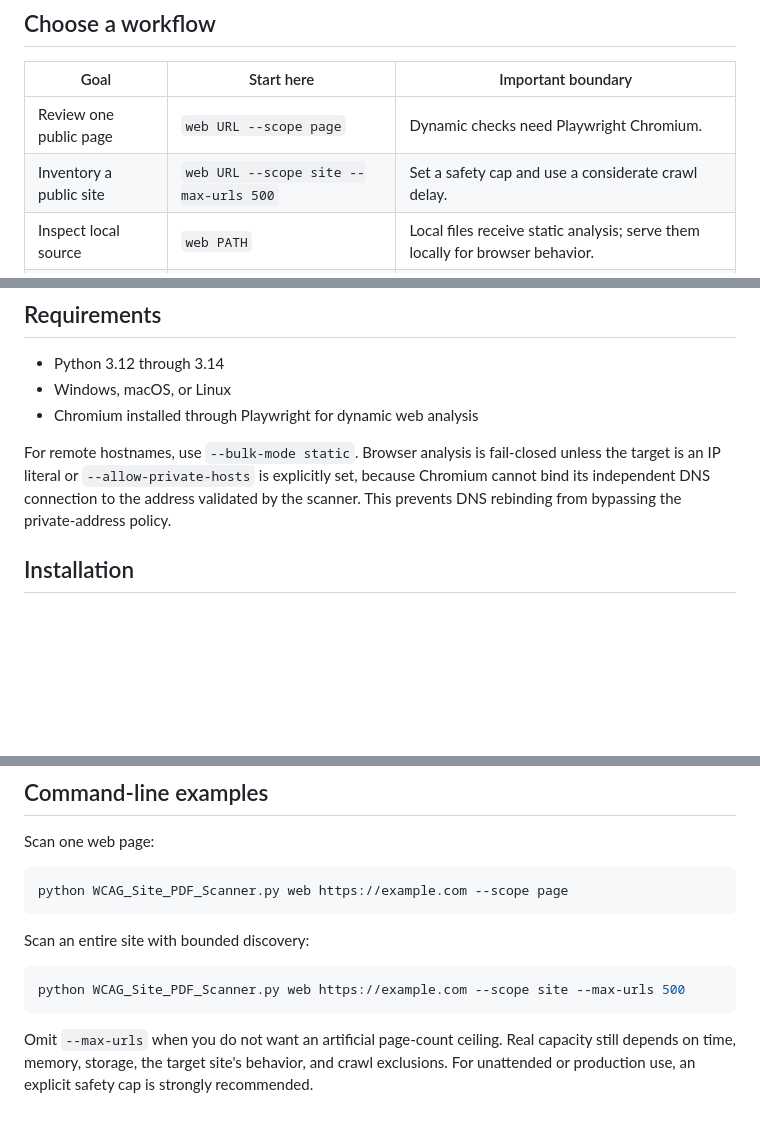
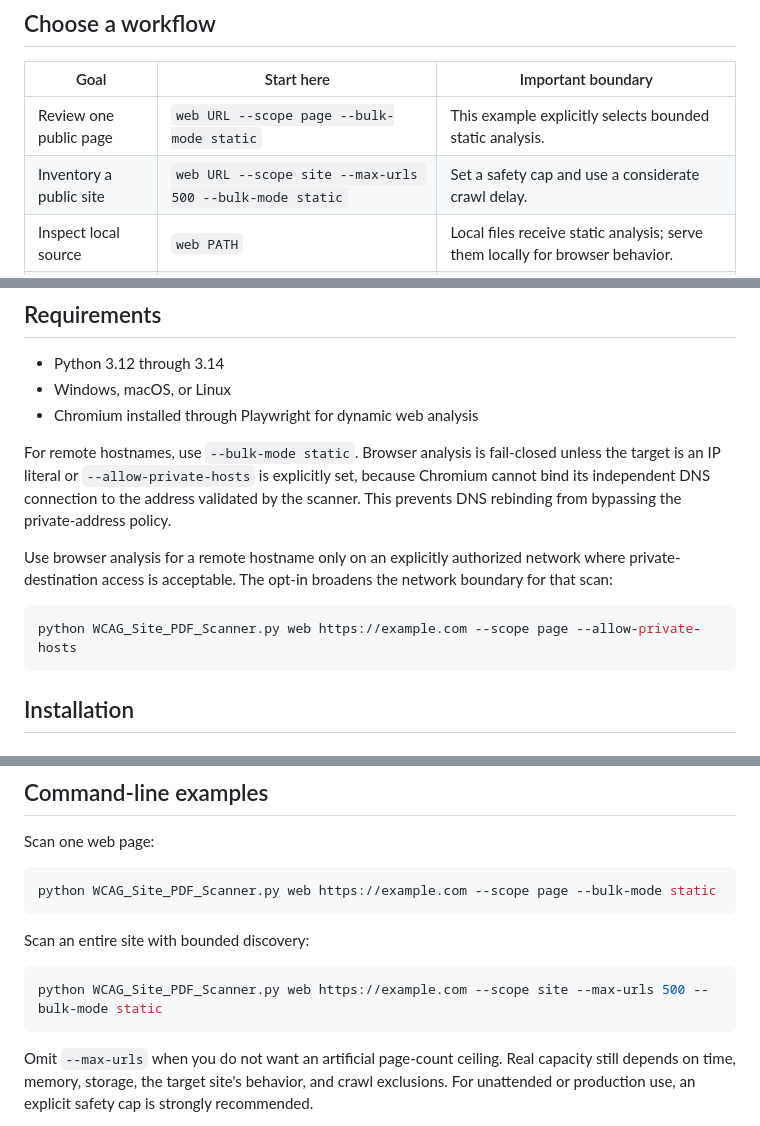
Before and after one commit to fusiontechstrategies/WCAG-2.2-Site-PDF-Scanner, a Markdown page: README.md, 3 parts joined by grey strips. Drawn GitHub-style; blank space fills up the shorter version.

Commit message:
docs: polish portfolio presentation (#39)

````diff
--- a/README.md
+++ b/README.md
@@ -67,8 +71,8 @@ For the v5.0.3 sample, expect four reported issues and both `a11y_reports/report
 
 | Goal | Start here | Important boundary |
 |---|---|---|
-| Review one public page | `web URL --scope page` | Dynamic checks need Playwright Chromium. |
-| Inventory a public site | `web URL --scope site --max-urls 500` | Set a safety cap and use a considerate crawl delay. |
+| Review one public page | `web URL --scope page --bulk-mode static` | This example explicitly selects bounded static analysis. |
+| Inventory a public site | `web URL --scope site --max-urls 500 --bulk-mode static` | Set a safety cap and use a considerate crawl delay. |
 | Inspect local source | `web PATH` | Local files receive static analysis; serve them locally for browser behavior. |
 | Inspect PDF evidence | `pdf PATH_OR_URL` | Results are conservative evidence, not PDF/UA certification. |
 | Gate a build | Add `--ci-mode` | The command fails on open critical or serious automated findings. |
@@ -117,6 +121,14 @@ unless the target is an IP literal or `--allow-private-hosts` is explicitly set,
 because Chromium cannot bind its independent DNS connection to the address
 validated by the scanner. This prevents DNS rebinding from bypassing the
 private-address policy.
+
+Use browser analysis for a remote hostname only on an explicitly authorized
+network where private-destination access is acceptable. The opt-in broadens the
+network boundary for that scan:
+
+```powershell
+python WCAG_Site_PDF_Scanner.py web https://example.com --scope page --allow-private-hosts
+```
 
 ## Installation
 
@@ -171,13 +183,13 @@ The menu offers website and local HTML scanning, PDF scanning, PDF discovery, an
 Scan one web page:
 
 ```powershell
-python WCAG_Site_PDF_Scanner.py web https://example.com --scope page
+python WCAG_Site_PDF_Scanner.py web https://example.com --scope page --bulk-mode static
 ```
 
 Scan an entire site with bounded discovery:
 
 ```powershell
-python WCAG_Site_PDF_Scanner.py web https://example.com --scope site --max-urls 500
+python WCAG_Site_PDF_Scanner.py web https://example.com --scope site --max-urls 500 --bulk-mode static
 ```
 
 Omit `--max-urls` when you do not want an artificial page-count ceiling. Real capacity still depends on time, memory, storage, the target site's behavior, and crawl exclusions. For unattended or production use, an explicit safety cap is strongly recommended.
````
Also changed, not shown: other parts of README.md (+5 -1 lines).
